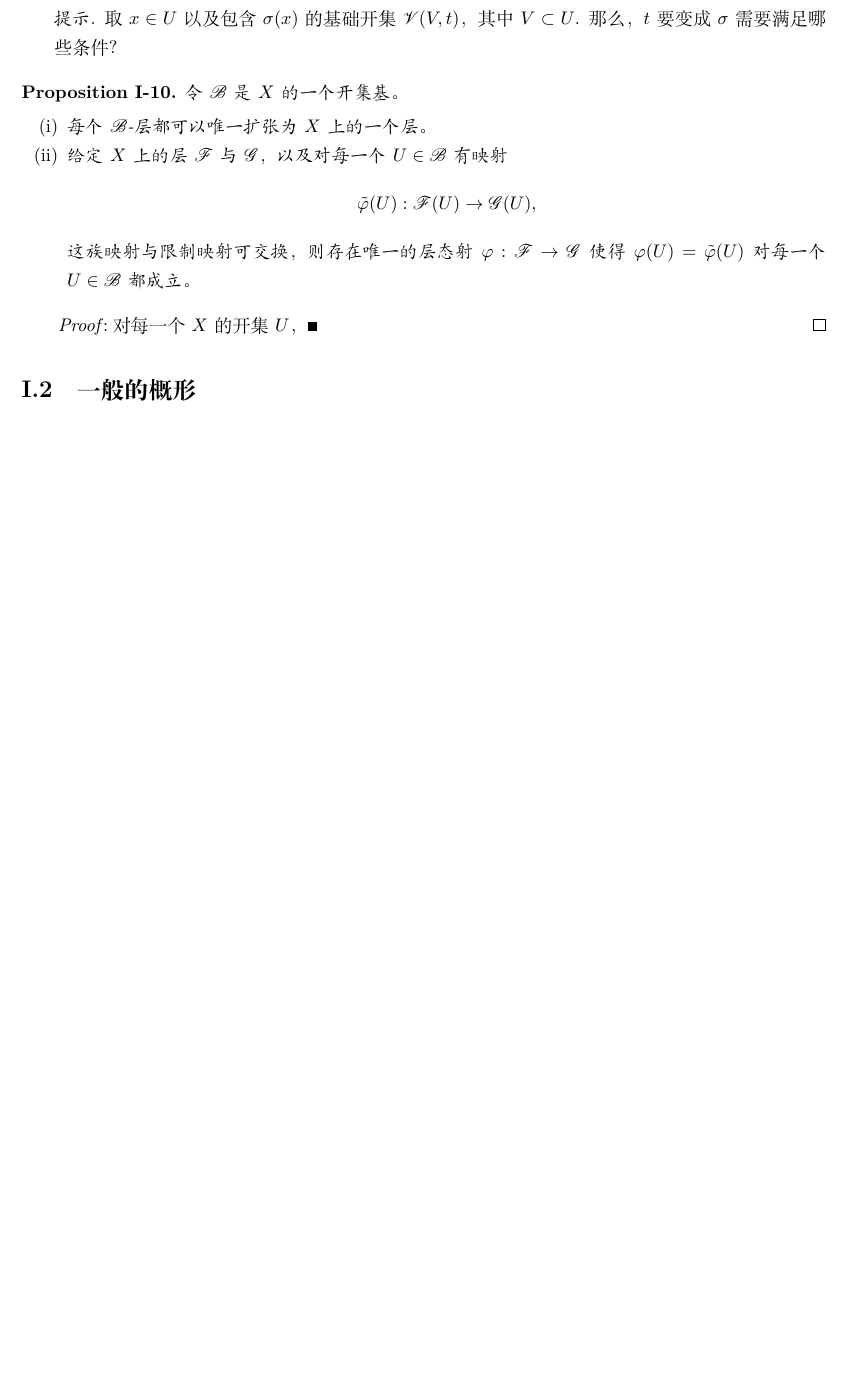
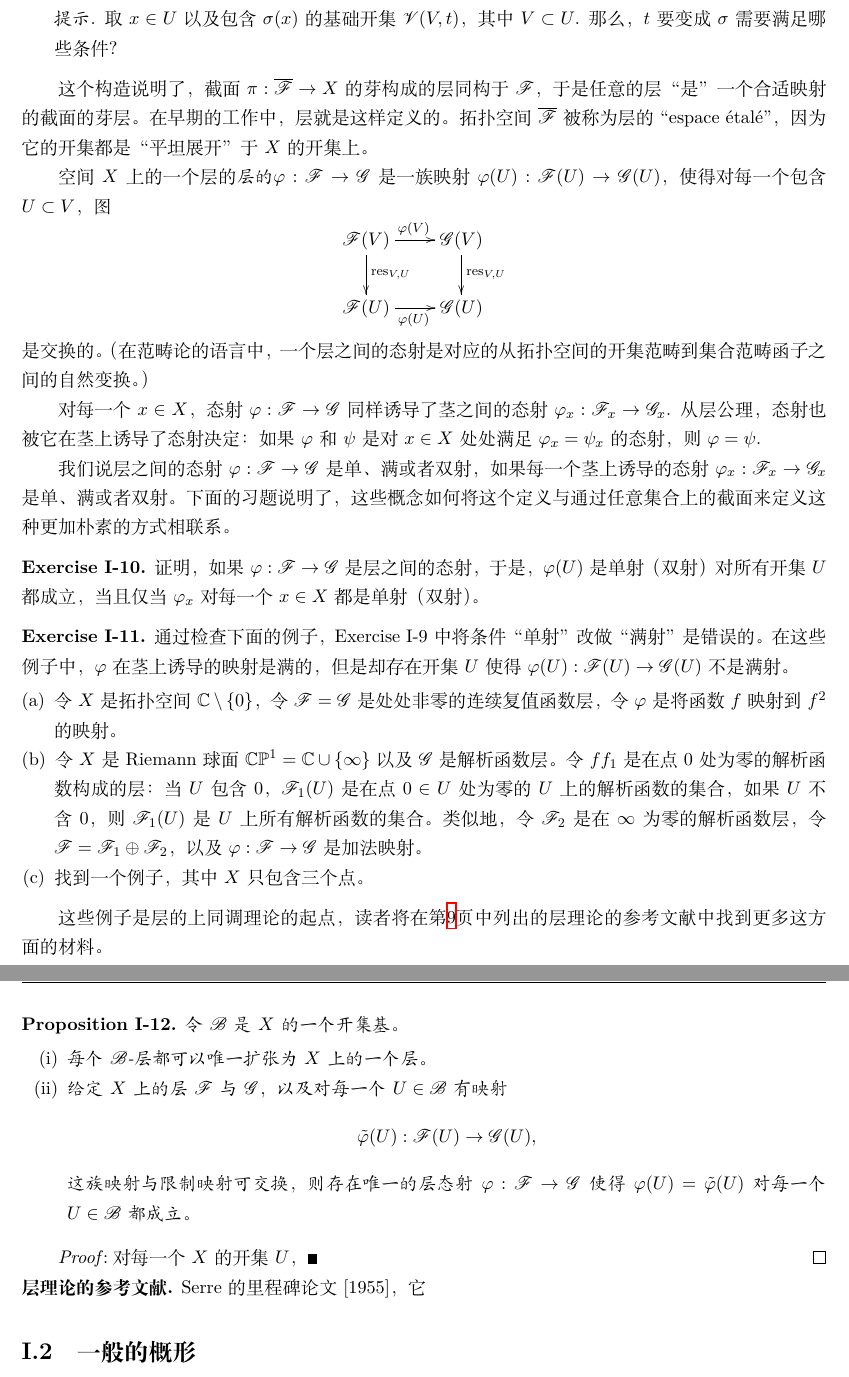
Before and after one commit to chaoli-math/197, a LaTeX thesis (main.tex, which reads chap_1/c1s1.tex): part of page 12 of 34 before the commit and two parts of pages 12 and 13 of 36 after it, the two joined at a grey line, cut so that both start at the same text, the shorter picture padded with empty space. Compiled offline with XeLaTeX.

Commit message:
update c1s1

```diff
--- a/chap_1/c1s1.tex
+++ b/chap_1/c1s1.tex
@@ -190,6 +190,38 @@ $\ff(U)$中的元素被称为\textit{$\ff$在$U$上的截面}，$\ff(X)$中的
 	\end{compactenum}
 \end{exe}
 
+这个构造说明了，截面$\pi:\overline{\ff}\to X$的芽构成的层同构于$\ff$，于是任意的层“是”一个合适映射的截面的芽层。在早期的工作中，层就是这样定义的。拓扑空间$\overline{\ff}$被称为层的``espace \'{e}tal\'{e}''，因为它的开集都是“平坦展开”于$X$的开集上。
+
+空间$X$上的一个层的\idxx{态射}{层的}$\varphi:\ff\to\scrg$是一族映射$\varphi(U):\ff(U)\to \scrg(U)$，使得对每一个包含$U\subset V$，图
+\[
+	\xymatrix{
+	\ff(V)\ar[r]^{\varphi(V)}\ar[d]^{\res_{V,U}}&\scrg(V)\ar[d]^{\res_{V,U}}\\
+	\ff(U)\ar[r]_{\varphi(U)}&\scrg(U)
+	}
+\]
+是交换的。（在范畴论的语言中，一个层之间的态射是对应的从拓扑空间的开集范畴到集合范畴函子之间的自然变换。）
+
+对每一个$x\in X$，态射$\varphi:\ff\to\scrg$同样诱导了茎之间的态射$\varphi_x:\ff_x\to\scrg_x$. 从层公理，态射也被它在茎上诱导了态射决定：如果$\varphi$和$\psi$是对$x\in X$处处满足$\varphi_x=\psi_x$的态射，则$\varphi=\psi$.
+
+我们说层之间的态射$\varphi:\ff\to\scrg$是单、满或者双射，如果每一个茎上诱导的态射$\varphi_x:\ff_x\to\scrg_x$是单、满或者双射。下面的习题说明了，这些概念如何将这个定义与通过任意集合上的截面来定义这种更加朴素的方式相联系。
+
+\begin{exe}
+	证明，如果$\varphi:\ff\to\scrg$是层之间的态射，于是，$\varphi(U)$是单射（双射）对所有开集$U$都成立，当且仅当$\varphi_x$对每一个$x\in X$都是单射（双射）。
+\end{exe}
+
+\begin{exe}
+	通过检查下面的例子，Exercise {{\addtocounter{thm}{-2}}\thethm{\addtocounter{thm}{2}}}中将条件“单射”改做“满射”是错误的。在这些例子中，$\varphi$在茎上诱导的映射是满的，但是却存在开集$U$使得$\varphi(U):\ff(U)\to \scrg(U)$不是满射。
+	\begin{compactenum}[(a)]
+	\item 令$X$是拓扑空间$\mathbb{C}\setminus \{0\}$，令$\ff=\scrg$是处处非零的连续复值函数层，令$\varphi$是将函数$f$映射到$f^2$的映射。
+
+	\item 令$X$是Riemann球面$\mathbb{CP}^1=\mathbb{C}\cup\{\infty\}$以及$\scrg$是解析函数层。令$ff_1$是在点$0$处为零的解析函数构成的层：当$U$包含$0$，$\ff_1(U)$是在点$0\in U$处为零的$U$上的解析函数的集合，如果$U$不含$0$，则$\ff_1(U)$是$U$上所有解析函数的集合。类似地，令$\ff_2$是在$\infty$为零的解析函数层，令$\ff=\ff_1\oplus\ff_2$，以及$\varphi:\ff\to\scrg$是加法映射。
+
+	\item 找到一个例子，其中$X$只包含三个点。
+	\end{compactenum}
+\end{exe}
+
+这些例子是层的上同调理论的起点，读者将在第\pageref{ref:1}页中列出的层理论的参考文献中找到更多这方面的材料。
+
 \begin{pro} \label{pro:1.1.12}
 	令$\mathscr{B}$是$X$的一个开集基。
 	\begin{compactitem}
@@ -203,3 +235,5 @@ $\ff(U)$中的元素被称为\textit{$\ff$在$U$上的截面}，$\ff(X)$中的
 \end{pro}
 
 \proof 对每一个$X$的开集$U$，\nottran \qed
+
+\noindent {\bf 层理论的参考文献.} \label{ref:1}Serre的里程碑论文 [1955]，它
```
Also changed, not shown: main.ind, chap_1/c1s1.tex (2 more changed lines), 1 other file.
